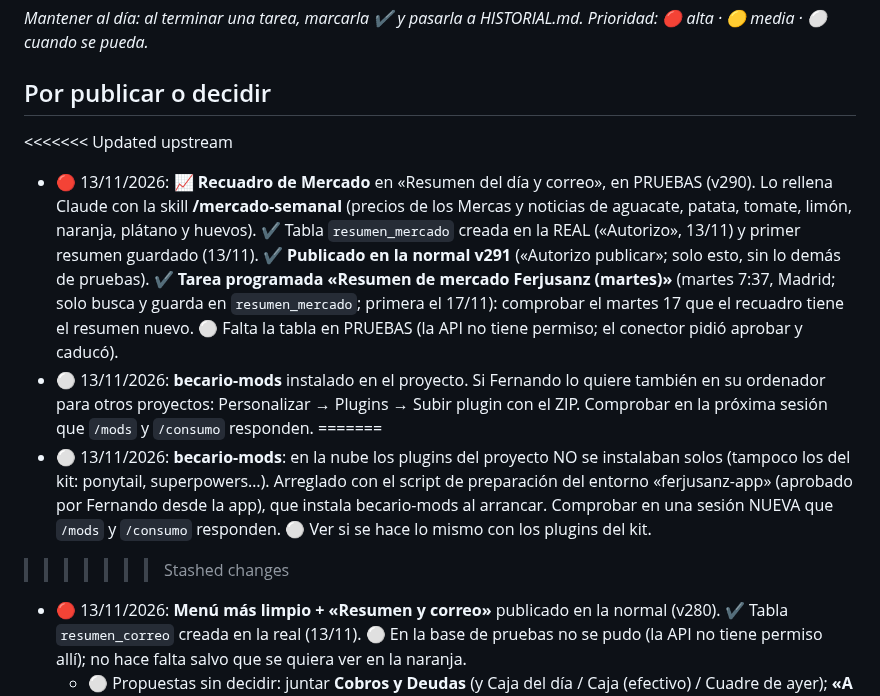
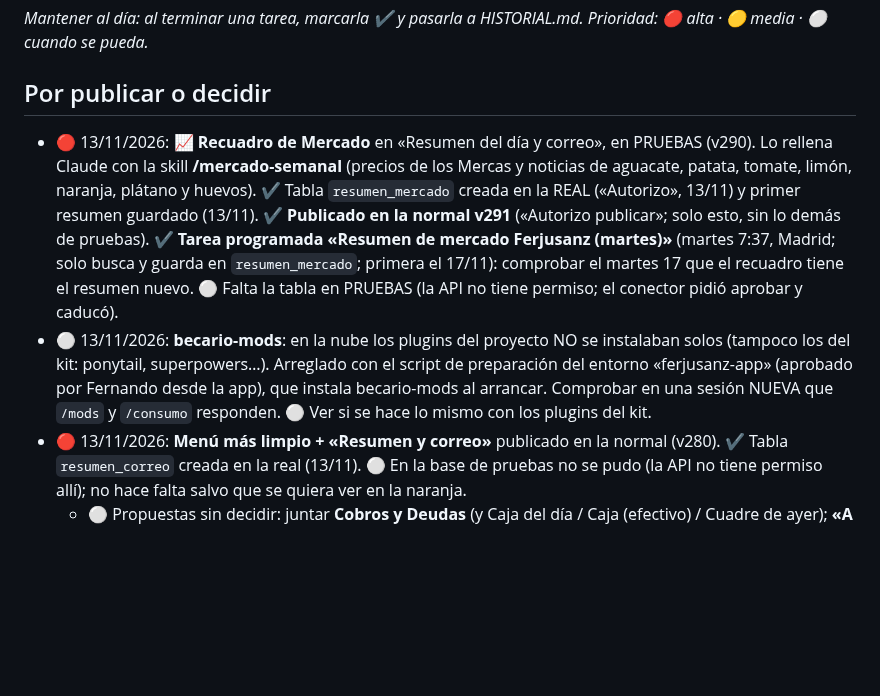
Before and after one commit to FerjusanzProductos/ferjusanz-app, a Markdown page: docs/PENDIENTES.md, the part around the change. GitHub-like rendering; blank space fills up the shorter version.

```diff
--- a/docs/PENDIENTES.md
+++ b/docs/PENDIENTES.md
@@ -2,12 +2,8 @@
 _Mantener al día: al terminar una tarea, marcarla ✔️ y pasarla a HISTORIAL.md. Prioridad: 🔴 alta · 🟡 media · ⚪ cuando se pueda._
 
 ## Por publicar o decidir
-<<<<<<< Updated upstream
 - 🔴 13/11/2026: **📈 Recuadro de Mercado** en «Resumen del día y correo», en PRUEBAS (v290). Lo rellena Claude con la skill **/mercado-semanal** (precios de los Mercas y noticias de aguacate, patata, tomate, limón, naranja, plátano y huevos). ✔️ Tabla `resumen_mercado` creada en la REAL («Autorizo», 13/11) y primer resumen guardado (13/11). ✔️ **Publicado en la normal v291** («Autorizo publicar»; solo esto, sin lo demás de pruebas). ✔️ **Tarea programada «Resumen de mercado Ferjusanz (martes)»** (martes 7:37, Madrid; solo busca y guarda en `resumen_mercado`; primera el 17/11): comprobar el martes 17 que el recuadro tiene el resumen nuevo. ⚪ Falta la tabla en PRUEBAS (la API no tiene permiso; el conector pidió aprobar y caducó).
-- ⚪ 13/11/2026: **becario-mods** instalado en el proyecto. Si Fernando lo quiere también en su ordenador para otros proyectos: Personalizar → Plugins → Subir plugin con el ZIP. Comprobar en la próxima sesión que `/mods` y `/consumo` responden.
-=======
 - ⚪ 13/11/2026: **becario-mods**: en la nube los plugins del proyecto NO se instalaban solos (tampoco los del kit: ponytail, superpowers…). Arreglado con el script de preparación del entorno «ferjusanz-app» (aprobado por Fernando desde la app), que instala becario-mods al arrancar. Comprobar en una sesión NUEVA que `/mods` y `/consumo` responden. ⚪ Ver si se hace lo mismo con los plugins del kit.
->>>>>>> Stashed changes
 - 🔴 13/11/2026: **Menú más limpio + «Resumen y correo»** publicado en la normal (v280). ✔️ Tabla `resumen_correo` creada en la real (13/11). ⚪ En la base de pruebas no se pudo (la API no tiene permiso allí); no hace falta salvo que se quiera ver en la naranja.
   - ⚪ Propuestas sin decidir: juntar **Cobros y Deudas** (y Caja del día / Caja (efectivo) / Cuadre de ayer); **«A quién compramos hoy»** frente a Trazabilidad → Confirmar; **«Facturas de clientes»** cuando se facture desde la app (1/1/2027).
 - ✔️ 12/11/2026: **Arreglo del aviso falso «hay una nueva versión»** publicado en la normal (v251, «Autorizo publicar»). Pruebas en v250.
```
Also changed, not shown: docs/HISTORIAL.md (+1 -5 lines).
